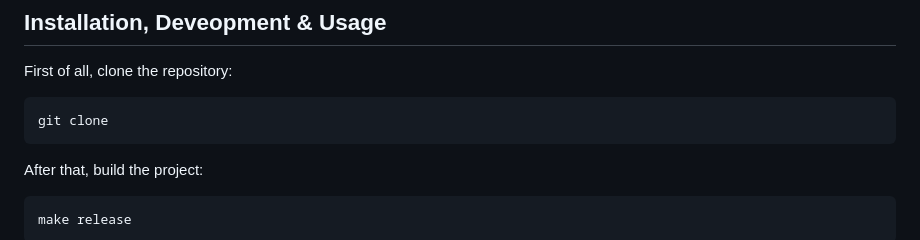
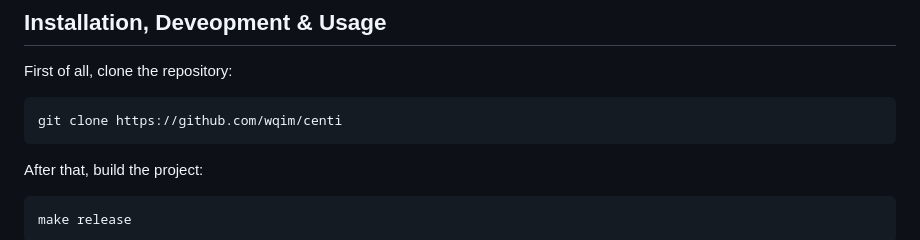
Before and after one commit to wqim/centi, a Markdown page: README.md, the part around the change. Rendered like a GitHub page.

````diff
--- a/README.md
+++ b/README.md
@@ -27,7 +27,7 @@ It does not include actual address inside network packets, even your public key
 ## Installation, Deveopment & Usage
 First of all, clone the repository:
 ```
-git clone
+git clone https://github.com/wqim/centi
 ```
 
 After that, build the project:
````
